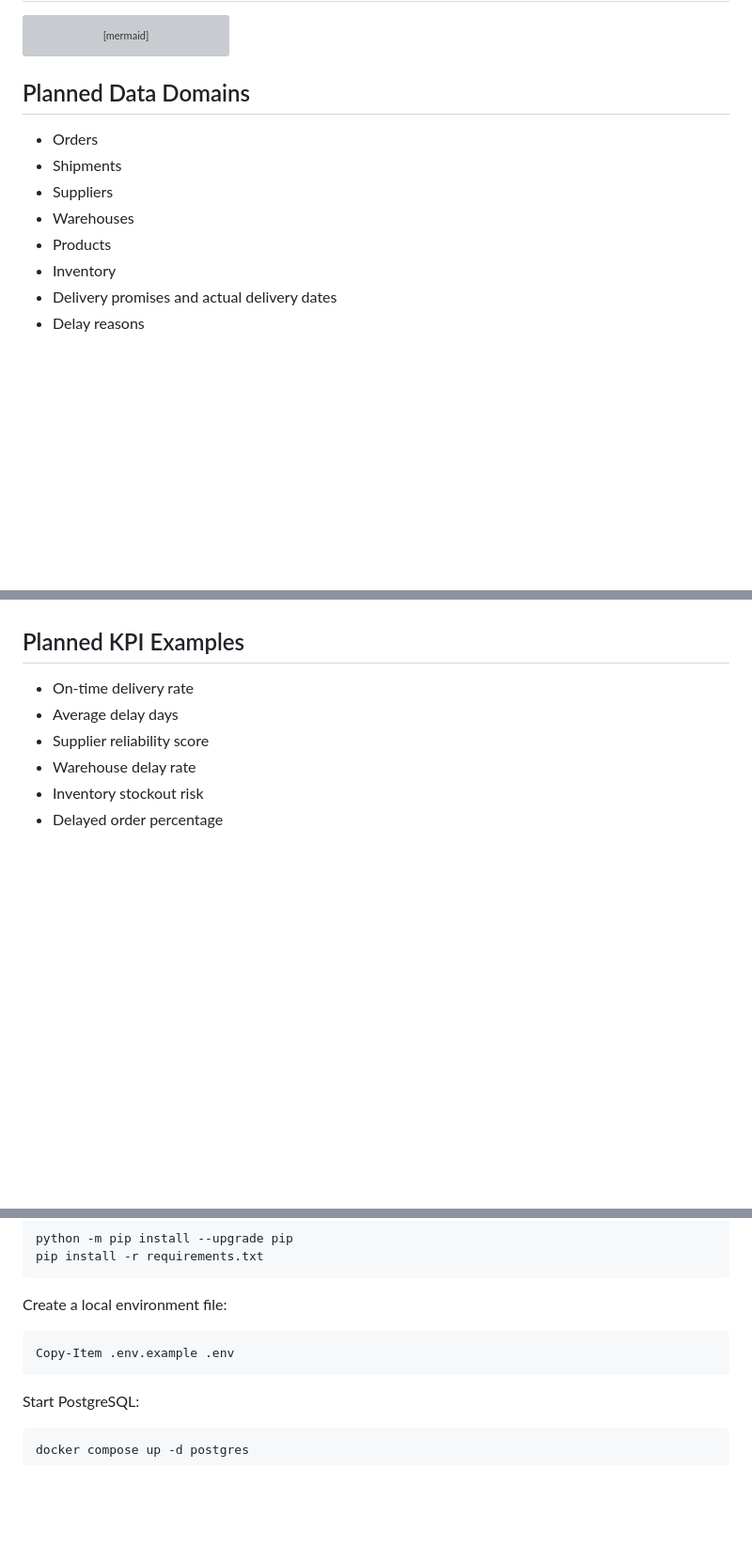
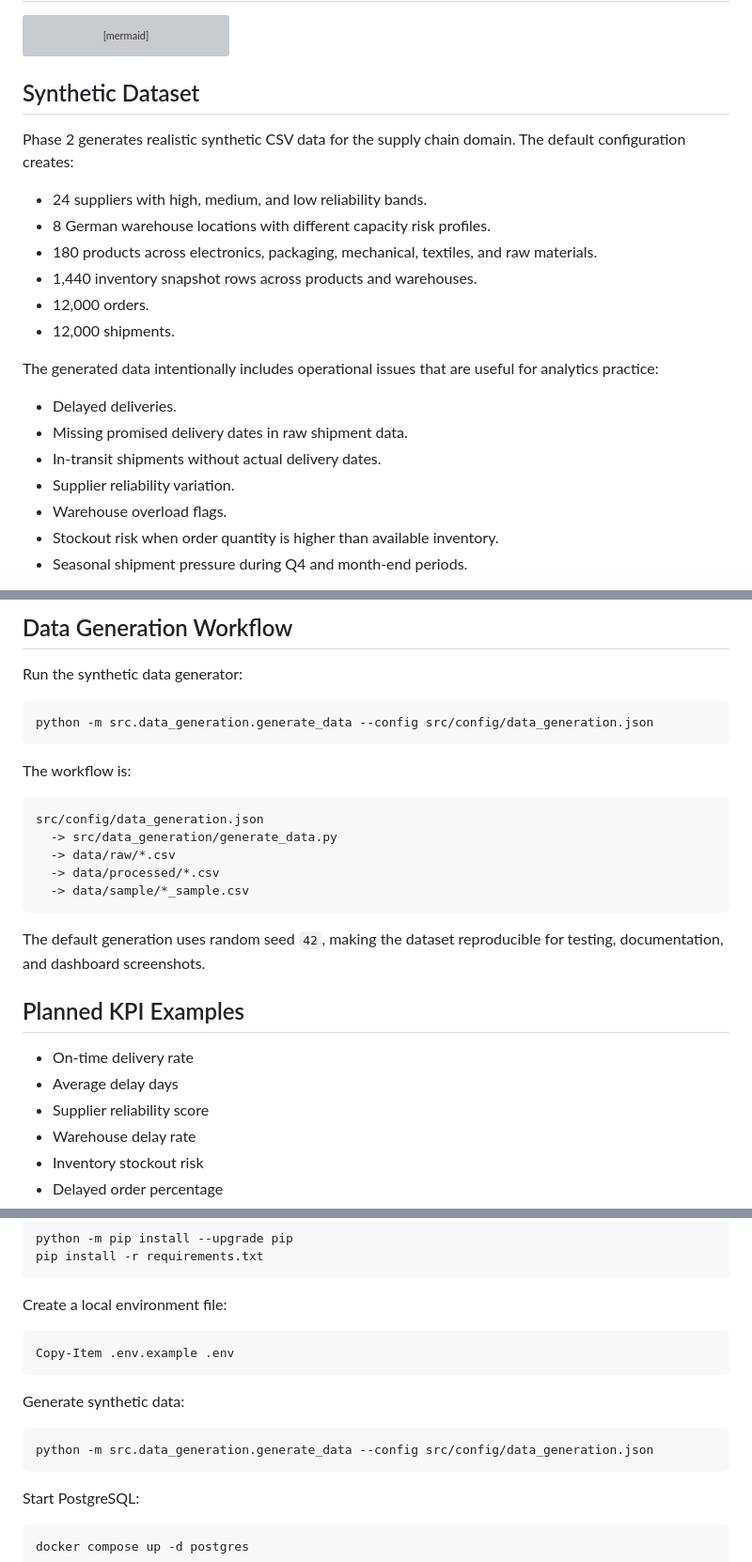
Before and after one commit to Sahil-dub/supply-chain-delay-intelligence-platform, a Markdown page: README.md, 3 parts joined by grey strips. Shown at 94% size. Drawn GitHub-style; blank space fills up the shorter version; grey boxes are pictures that could not be loaded.

Commit message:
docs: document synthetic dataset workflow

````diff
--- a/README.md
+++ b/README.md
@@ -47,13 +47,24 @@ flowchart LR
     G --> E
 ```
 
-## Planned Data Domains
+## Synthetic Dataset
 
-- Orders
-- Shipments
-- Suppliers
-- Warehouses
-- Products
-- Inventory
-- Delivery promises and actual delivery dates
-- Delay reasons
+Phase 2 generates realistic synthetic CSV data for the supply chain domain. The default configuration creates:
+
+- 24 suppliers with high, medium, and low reliability bands.
+- 8 German warehouse locations with different capacity risk profiles.
+- 180 products across electronics, packaging, mechanical, textiles, and raw materials.
+- 1,440 inventory snapshot rows across products and warehouses.
+- 12,000 orders.
+- 12,000 shipments.
+
+The generated data intentionally includes operational issues that are useful for analytics practice:
+
+- Delayed deliveries.
+- Missing promised delivery dates in raw shipment data.
+- In-transit shipments without actual delivery dates.
+- Supplier reliability variation.
+- Warehouse overload flags.
+- Stockout risk when order quantity is higher than available inventory.
+- Seasonal shipment pressure during Q4 and month-end periods.
+
@@ -60,3 +86,22 @@ flowchart LR
+## Data Generation Workflow
+
+Run the synthetic data generator:
+
+```powershell
+python -m src.data_generation.generate_data --config src/config/data_generation.json
+```
+
+The workflow is:
+
+```text
+src/config/data_generation.json
+  -> src/data_generation/generate_data.py
+  -> data/raw/*.csv
+  -> data/processed/*.csv
+  -> data/sample/*_sample.csv
+```
+
+The default generation uses random seed `42`, making the dataset reproducible for testing, documentation, and dashboard screenshots.
 
 ## Planned KPI Examples
 
@@ -131,6 +176,12 @@ Create a local environment file:
 Copy-Item .env.example .env
 ```
 
+Generate synthetic data:
+
+```powershell
+python -m src.data_generation.generate_data --config src/config/data_generation.json
+```
+
 Start PostgreSQL:
 
 ```powershell
````
Also changed, not shown: other parts of README.md (+39 -22 lines), docs/data_dictionary.md (added, +74 -0 lines), docs/phase_2_data_generation.md (added, +108 -0 lines).
